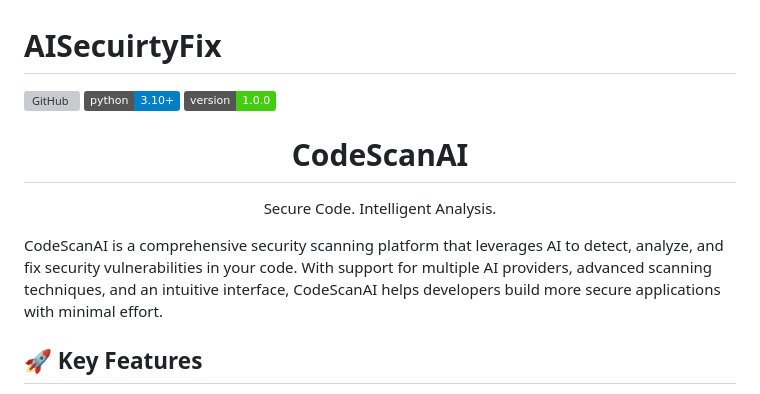
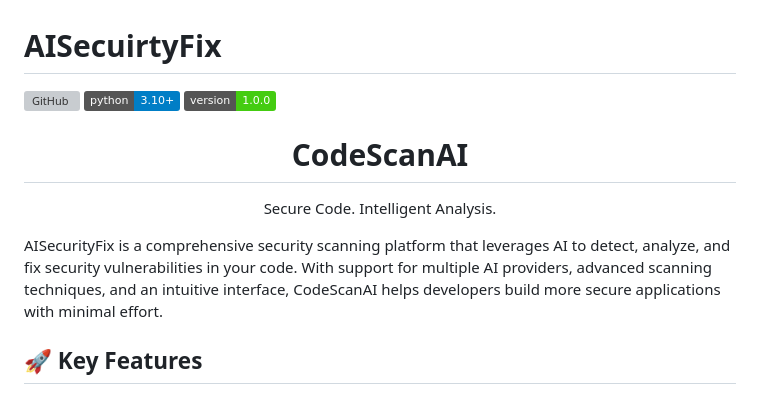
Before and after one commit to SahbeniEya/CodeScanAi-main, a Markdown page: README.md, the part around the change printed below. GitHub-like rendering; badges without logos; grey boxes are pictures that could not be loaded.

```diff
--- a/README.md
+++ b/README.md
@@ -11,7 +11,7 @@
   </div>
 </p>
 
-CodeScanAI is a comprehensive security scanning platform that leverages AI to detect, analyze, and fix security vulnerabilities in your code. With support for multiple AI providers, advanced scanning techniques, and an intuitive interface, CodeScanAI helps developers build more secure applications with minimal effort.
+AISecurityFix is a comprehensive security scanning platform that leverages AI to detect, analyze, and fix security vulnerabilities in your code. With support for multiple AI providers, advanced scanning techniques, and an intuitive interface, CodeScanAI helps developers build more secure applications with minimal effort.
 
 ## 🚀 Key Features
 
```
Also changed, not shown: other parts of README.md (+1 -1 lines).
